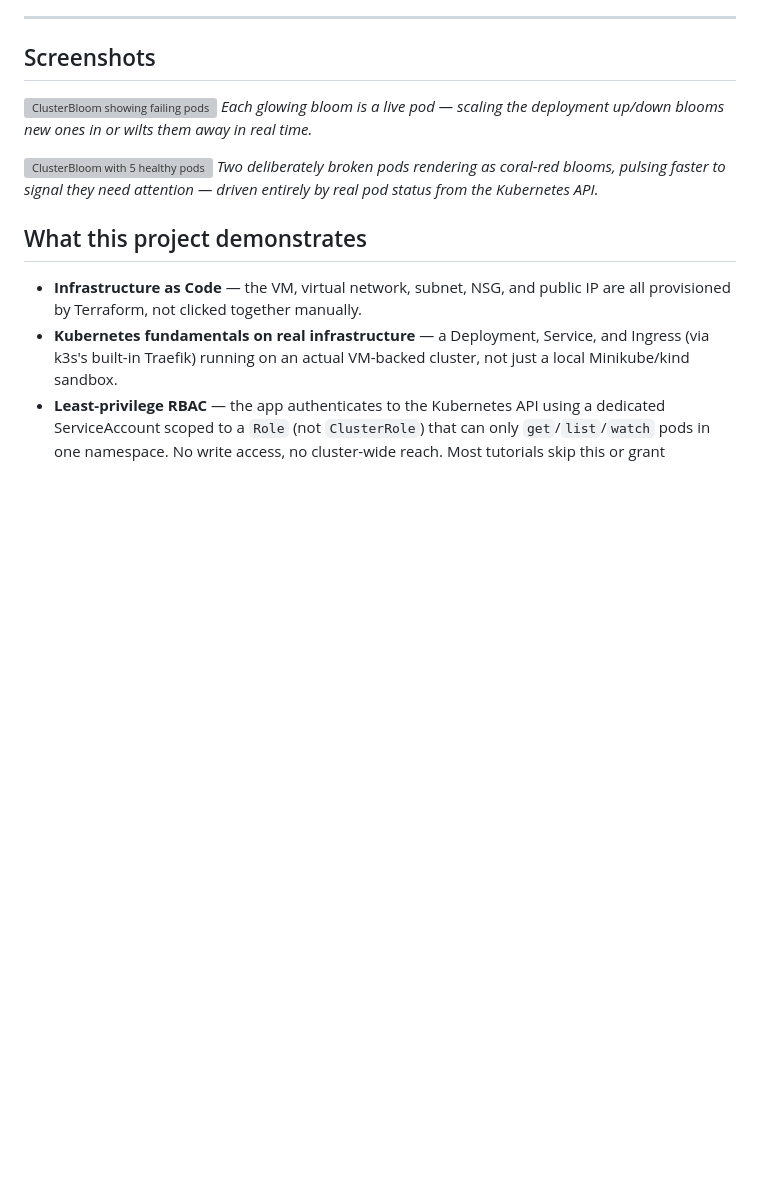
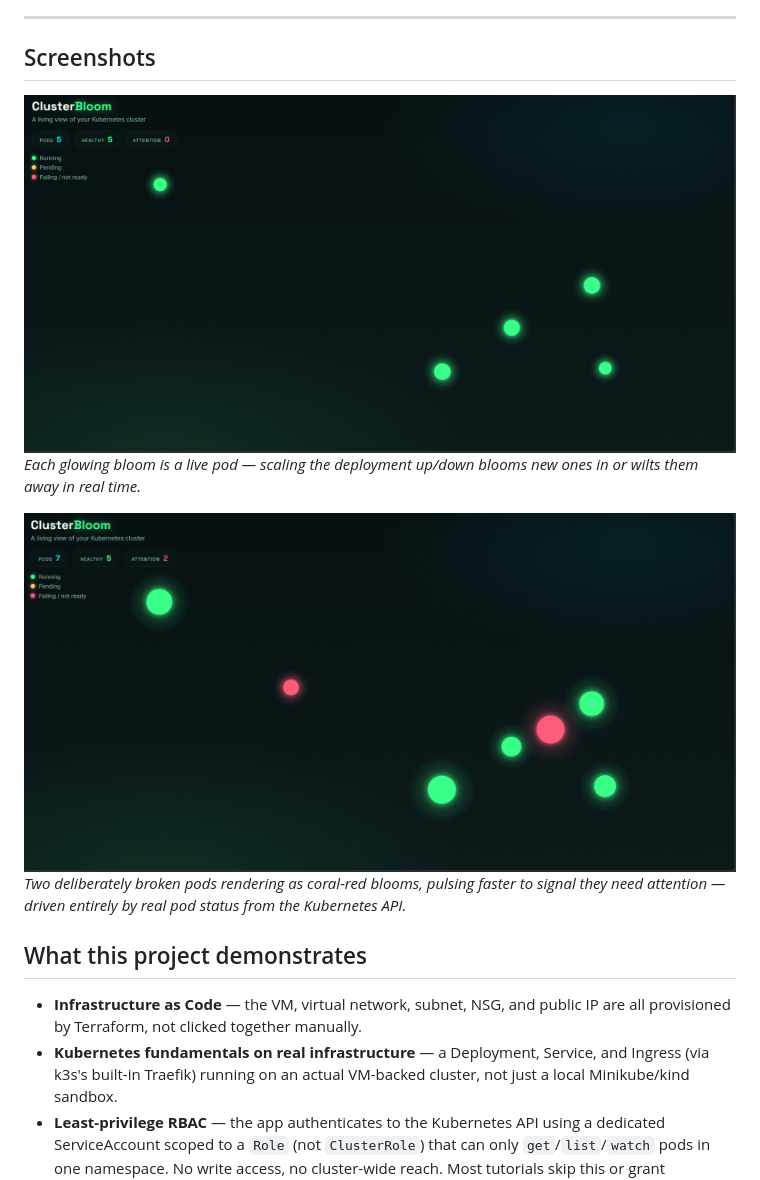
Before and after one commit to shri-hari27/k3s-clusterbloom, a Markdown page: README.md, the part around the change. GitHub-like rendering; blank space fills up the shorter version; grey boxes are pictures that could not be loaded.

```diff
--- a/README.md
+++ b/README.md
@@ -7,10 +7,10 @@ A bioluminescent, real-time visualization of a k3s Kubernetes cluster: every pod
 ---
 ## Screenshots
 
-![ClusterBloom showing failing pods](<5-healthy-pods.png>)
+![ClusterBloom showing failing pods](<2-unhealthy-pods.png>)
 *Each glowing bloom is a live pod — scaling the deployment up/down blooms new ones in or wilts them away in real time.*
 
-![ClusterBloom with 5 healthy pods](<2-unhealthy-pods.jpeg>)
+![ClusterBloom with 5 healthy pods](<5-healthy-pods.jpeg>)
 *Two deliberately broken pods rendering as coral-red blooms, pulsing faster to signal they need attention — driven entirely by real pod status from the Kubernetes API.*
 
 
```
